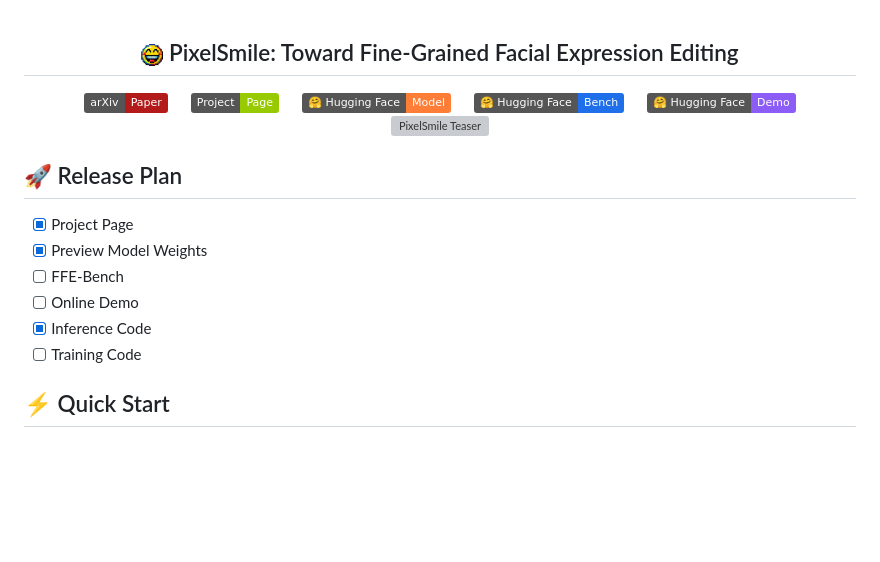
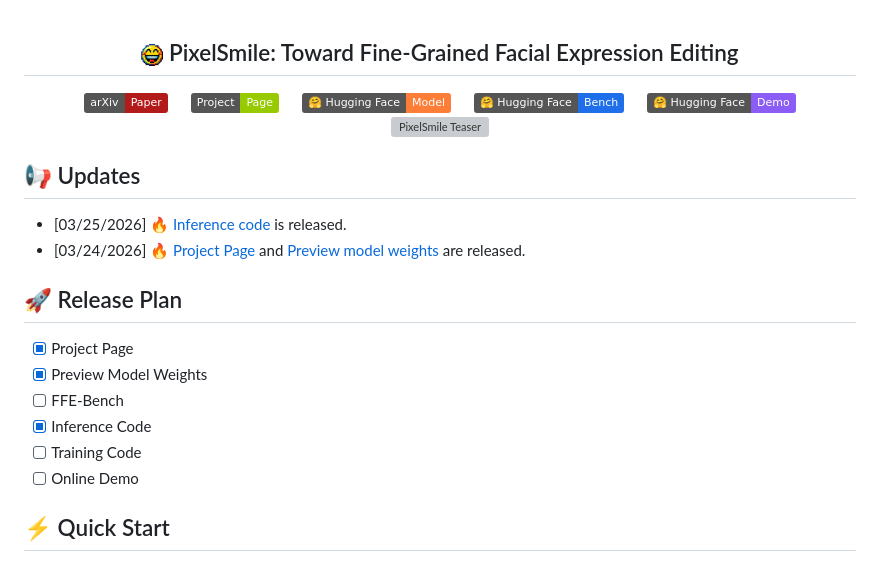
Before and after one commit to Ammmob/PixelSmile, a Markdown page: README.md, the part around one of its changes. Rendered like a GitHub page; badges without logos; blank space fills up the shorter version; grey boxes are pictures that could not be loaded.

```diff
--- a/README.md
+++ b/README.md
@@ -18,14 +18,19 @@
   <img src="./assets/teaser.jpg" alt="PixelSmile Teaser" width="100%">
 </p>
 
+## 📢 Updates
+
+- [03/25/2026] 🔥 [Inference code](https://github.com/Ammmob/PixelSmile) is released.
+- [03/24/2026] 🔥 [Project Page](https://ammmob.github.io/PixelSmile/) and [Preview model weights](https://huggingface.co/PixelSmile/PixelSmile/blob/main/PixelSmile-preview.safetensors) are released.
+
 ## 🚀 Release Plan
 
 - [x] Project Page
 - [x] Preview Model Weights
 - [ ] FFE-Bench
-- [ ] Online Demo
 - [x] Inference Code
 - [ ] Training Code
+- [ ] Online Demo
 
 ## ⚡ Quick Start
 
```
Also changed, not shown: other parts of README.md (+0 -1 lines).
